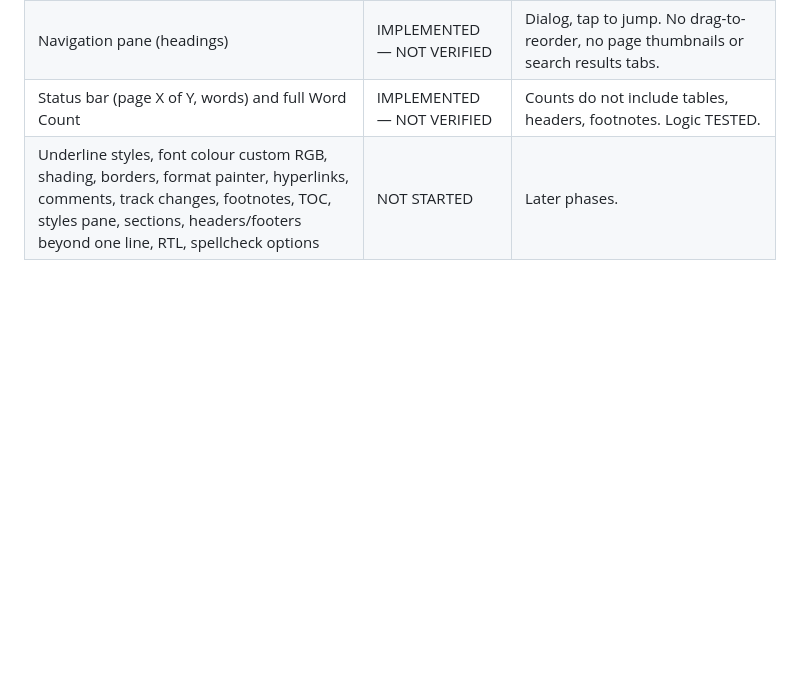
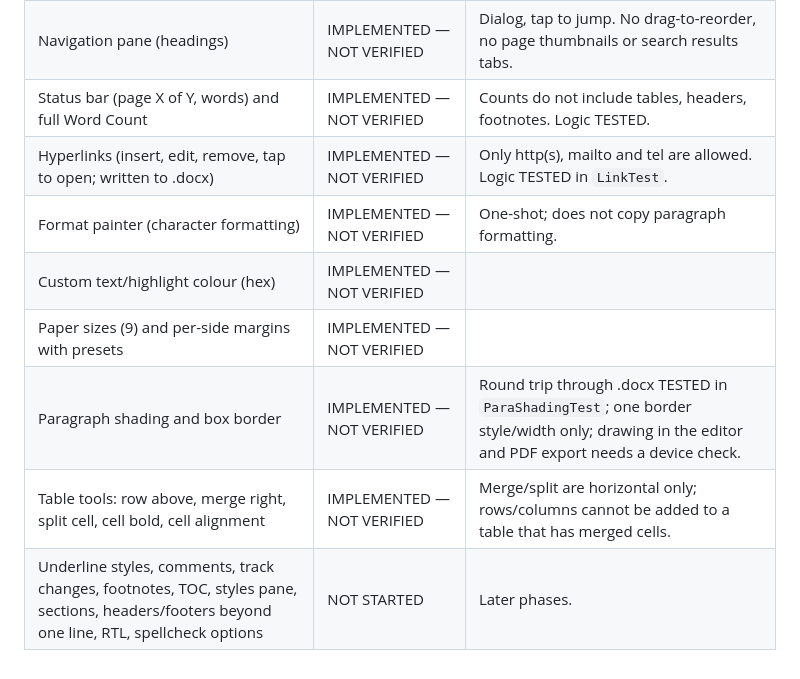
Before and after one commit to pixelslimited/Docxels, a Markdown page: DOCXELS_FEATURE_TRACKER.md, the part around the change. Drawn GitHub-style; blank space fills up the shorter version.

Commit message:
Tracker: hyperlinks, painter, colours, paper, shading, table tools

```diff
--- a/DOCXELS_FEATURE_TRACKER.md
+++ b/DOCXELS_FEATURE_TRACKER.md
@@ -153,4 +153,10 @@ Statuses: `NOT STARTED` · `IN PROGRESS` · `IMPLEMENTED — NOT VERIFIED` · `T
 | Insert date & time, symbols, non-breaking space/hyphen | IMPLEMENTED — NOT VERIFIED | Inserted as plain text, not as updating fields. |
 | Navigation pane (headings) | IMPLEMENTED — NOT VERIFIED | Dialog, tap to jump. No drag-to-reorder, no page thumbnails or search results tabs. |
 | Status bar (page X of Y, words) and full Word Count | IMPLEMENTED — NOT VERIFIED | Counts do not include tables, headers, footnotes. Logic TESTED. |
-| Underline styles, font colour custom RGB, shading, borders, format painter, hyperlinks, comments, track changes, footnotes, TOC, styles pane, sections, headers/footers beyond one line, RTL, spellcheck options | NOT STARTED | Later phases. |
+| Hyperlinks (insert, edit, remove, tap to open; written to .docx) | IMPLEMENTED — NOT VERIFIED | Only http(s), mailto and tel are allowed. Logic TESTED in `LinkTest`. |
+| Format painter (character formatting) | IMPLEMENTED — NOT VERIFIED | One-shot; does not copy paragraph formatting. |
+| Custom text/highlight colour (hex) | IMPLEMENTED — NOT VERIFIED | |
+| Paper sizes (9) and per-side margins with presets | IMPLEMENTED — NOT VERIFIED | |
+| Paragraph shading and box border | IMPLEMENTED — NOT VERIFIED | Round trip through .docx TESTED in `ParaShadingTest`; one border style/width only; drawing in the editor and PDF export needs a device check. |
+| Table tools: row above, merge right, split cell, cell bold, cell alignment | IMPLEMENTED — NOT VERIFIED | Merge/split are horizontal only; rows/columns cannot be added to a table that has merged cells. |
+| Underline styles, comments, track changes, footnotes, TOC, styles pane, sections, headers/footers beyond one line, RTL, spellcheck options | NOT STARTED | Later phases. |
```
